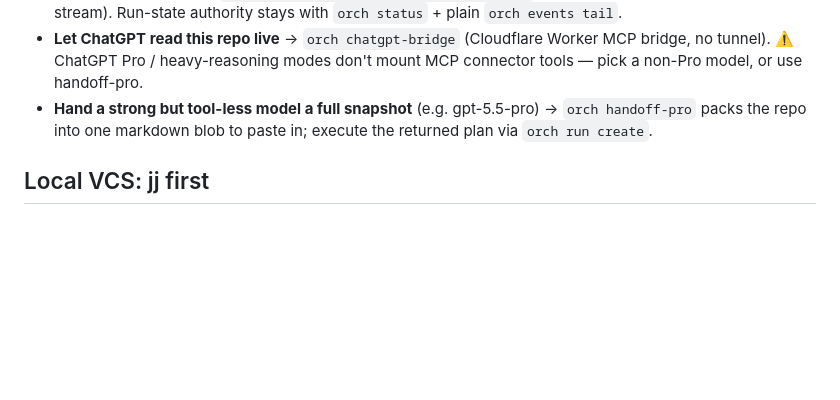
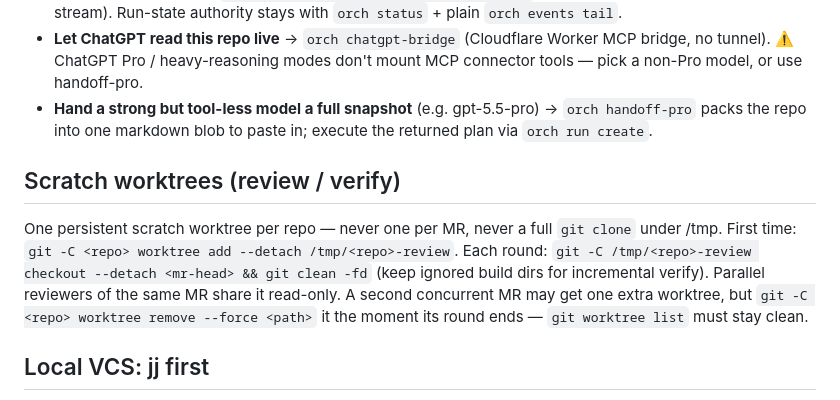
Before and after one commit to yanyaoer/orch-cli, a Markdown page: docs/orch.md, the part around the change. GitHub-like rendering; blank space fills up the shorter version.

Commit message:
docs(orch): scratch worktree policy for review/verify rounds
One persistent scratch worktree per repo, reused across rounds via detached
checkout + git clean (ignored build dirs kept for incremental verify); never
per-MR worktrees or full clones under /tmp, and git worktree list must stay
clean after concurrent-MR exceptions.

Co-Authored-By: Claude Fable 5 <noreply@anthropic.com>

```diff
--- a/docs/orch.md
+++ b/docs/orch.md
@@ -47,6 +47,15 @@ permissions, model/effort tiers, result schemas — live in the CLI:
   `orch handoff-pro` packs the repo into one markdown blob to paste in;
   execute the returned plan via `orch run create`.
 
+## Scratch worktrees (review / verify)
+One persistent scratch worktree per repo — never one per MR, never a full
+`git clone` under /tmp. First time: `git -C <repo> worktree add --detach
+/tmp/<repo>-review`. Each round: `git -C /tmp/<repo>-review checkout --detach
+<mr-head> && git clean -fd` (keep ignored build dirs for incremental verify).
+Parallel reviewers of the same MR share it read-only. A second concurrent MR
+may get one extra worktree, but `git -C <repo> worktree remove --force <path>`
+it the moment its round ends — `git worktree list` must stay clean.
+
 ## Local VCS: jj first
 A worktree with a Jujutsu workspace (`.jj`, colocated included) is driven
 through jj: MR inference reads the nearest bookmark, base/dirty/evidence use
```
